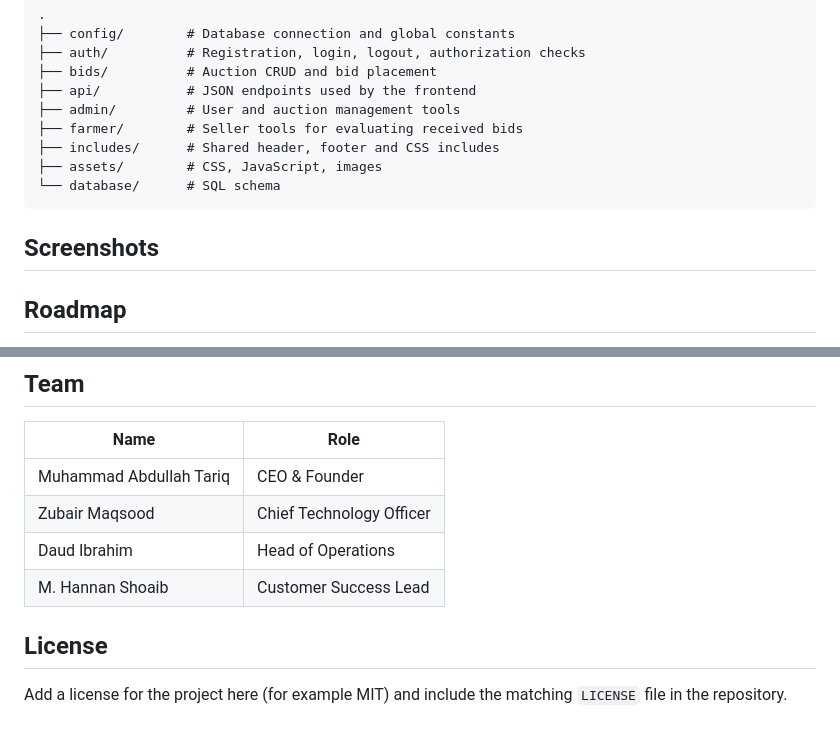
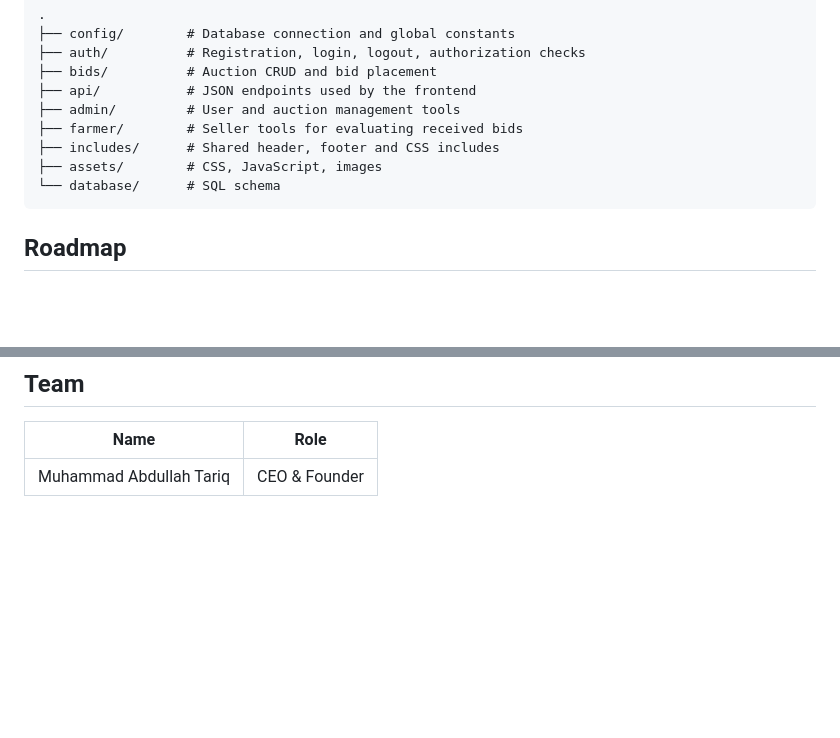
Before and after one commit to mkat11590-svg/farmer_bidding_system, a Markdown page: README.md, 2 parts joined by grey strips. Rendered like a GitHub page; blank space fills up the shorter version.

````diff
--- a/README.md
+++ b/README.md
@@ -175,20 +175,6 @@ The backend is split into focused modules. Adjust the folder names below to matc
 └── database/      # SQL schema
 ```
 
-## Screenshots
-
-<!--
-Add screenshots to docs/screenshots/ and uncomment these lines.
-
-| Homepage | Auction details |
-|----------|-----------------|
-| ![Homepage](docs/screenshots/home.png) | ![Auction](docs/screenshots/auction.png) |
-
-| Farmer dashboard | Admin panel |
-|------------------|-------------|
-| ![Dashboard](docs/screenshots/dashboard.png) | ![Admin](docs/screenshots/admin.png) |
--->
-
 ## Roadmap
 
 **Next up**
@@ -216,10 +202,3 @@ Add screenshots to docs/screenshots/ and uncomment these lines.
 | Name | Role |
 |------|------|
 | Muhammad Abdullah Tariq | CEO & Founder |
-| Zubair Maqsood | Chief Technology Officer |
-| Daud Ibrahim | Head of Operations |
-| M. Hannan Shoaib | Customer Success Lead |
-
-## License
-
-Add a license for the project here (for example MIT) and include the matching `LICENSE` file in the repository.
````
